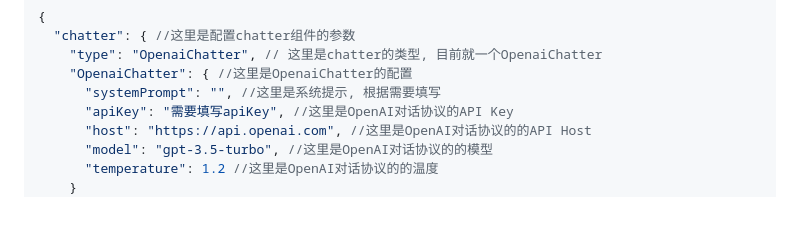
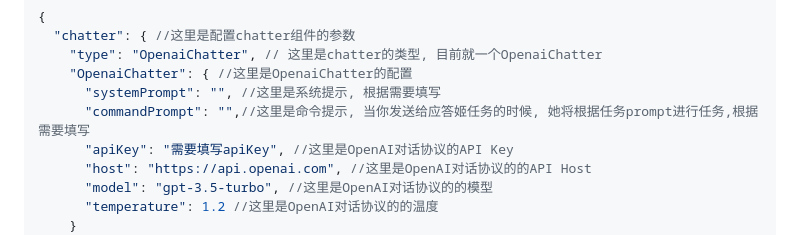
Before and after one commit to w0fv1/birespi, a Markdown page: README.md, the part around the change. Drawn GitHub-style; blank space fills up the shorter version.

Commit message:
增加README任务prompt说明

```diff
--- a/README.md
+++ b/README.md
@@ -97,6 +97,7 @@ config的格式为json:
     "type": "OpenaiChatter", // 这里是chatter的类型, 目前就一个OpenaiChatter
     "OpenaiChatter": { //这里是OpenaiChatter的配置
       "systemPrompt": "", //这里是系统提示, 根据需要填写
+      "commandPrompt": "",//这里是命令提示, 当你发送给应答姬任务的时候, 她将根据任务prompt进行任务,根据需要填写
       "apiKey": "需要填写apiKey", //这里是OpenAI对话协议的API Key
       "host": "https://api.openai.com", //这里是OpenAI对话协议的的API Host
       "model": "gpt-3.5-turbo", //这里是OpenAI对话协议的的模型
```
